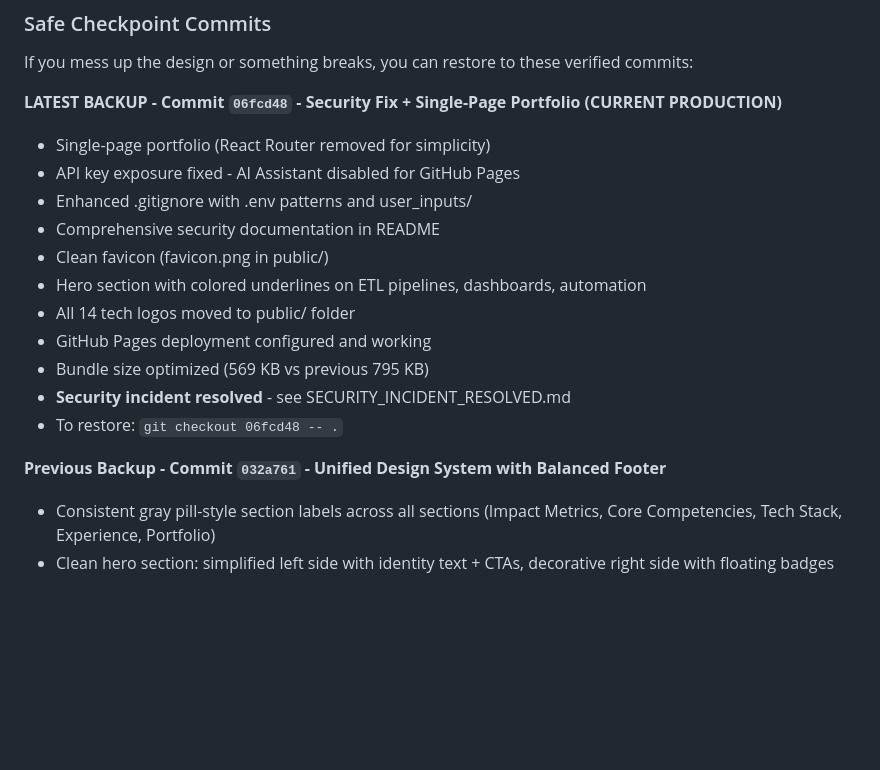
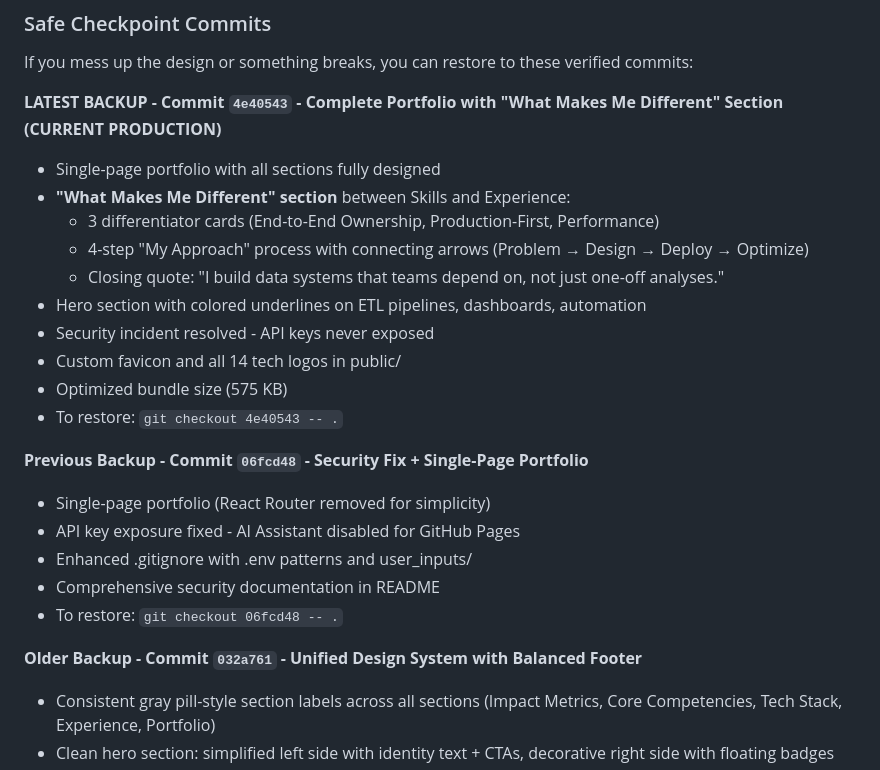
Before and after one commit to suryaprakash-sp/portfolio, a Markdown page: CLAUDE.md, the part around the change. GitHub-like rendering; blank space fills up the shorter version.

Commit message:
Docs: Update README and CLAUDE.md with latest changes
- Add "What Makes Me Different" section to README features list
- Add hero section colored underlines to features
- Update CLAUDE.md with latest checkpoint (commit 4e40543)
- Document new section: 3 cards + 4-step process + quote
- Update previous checkpoints for reference

🤖 Generated with [Claude Code](https://claude.com/claude-code)

Co-Authored-By: Claude Sonnet 4.5 <noreply@anthropic.com>

```diff
--- a/CLAUDE.md
+++ b/CLAUDE.md
@@ -66,20 +66,26 @@ All portfolio content is managed through the `RESUME_DATA` constant in `constant
 
 If you mess up the design or something breaks, you can restore to these verified commits:
 
-**LATEST BACKUP - Commit `06fcd48` - Security Fix + Single-Page Portfolio (CURRENT PRODUCTION)**
+**LATEST BACKUP - Commit `4e40543` - Complete Portfolio with "What Makes Me Different" Section (CURRENT PRODUCTION)**
+- Single-page portfolio with all sections fully designed
+- **"What Makes Me Different" section** between Skills and Experience:
+  - 3 differentiator cards (End-to-End Ownership, Production-First, Performance)
+  - 4-step "My Approach" process with connecting arrows (Problem → Design → Deploy → Optimize)
+  - Closing quote: "I build data systems that teams depend on, not just one-off analyses."
+- Hero section with colored underlines on ETL pipelines, dashboards, automation
+- Security incident resolved - API keys never exposed
+- Custom favicon and all 14 tech logos in public/
+- Optimized bundle size (575 KB)
+- To restore: `git checkout 4e40543 -- .`
+
+**Previous Backup - Commit `06fcd48` - Security Fix + Single-Page Portfolio**
 - Single-page portfolio (React Router removed for simplicity)
 - API key exposure fixed - AI Assistant disabled for GitHub Pages
 - Enhanced .gitignore with .env patterns and user_inputs/
 - Comprehensive security documentation in README
-- Clean favicon (favicon.png in public/)
-- Hero section with colored underlines on ETL pipelines, dashboards, automation
-- All 14 tech logos moved to public/ folder
-- GitHub Pages deployment configured and working
-- Bundle size optimized (569 KB vs previous 795 KB)
-- **Security incident resolved** - see SECURITY_INCIDENT_RESOLVED.md
 - To restore: `git checkout 06fcd48 -- .`
 
-**Previous Backup - Commit `032a761` - Unified Design System with Balanced Footer**
+**Older Backup - Commit `032a761` - Unified Design System with Balanced Footer**
 - Consistent gray pill-style section labels across all sections (Impact Metrics, Core Competencies, Tech Stack, Experience, Portfolio)
 - Clean hero section: simplified left side with identity text + CTAs, decorative right side with floating badges
 - Skills section without percentage indicators - clean list layout with hover effects
```
Also changed, not shown: 1 other file.
